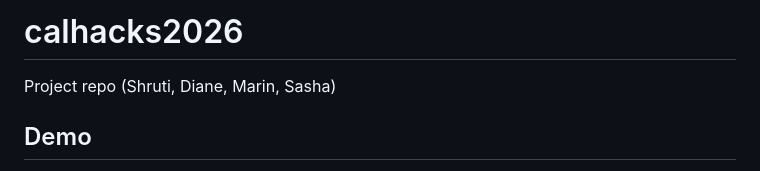
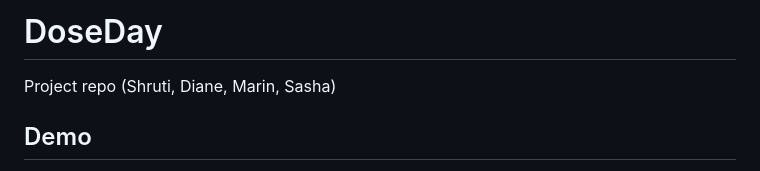
Before and after one commit to sshirsathe/DoseDay, a Markdown page: README.md, the part around the change. Rendered like a GitHub page.

```diff
--- a/README.md
+++ b/README.md
@@ -1,4 +1,4 @@
-# calhacks2026
+# DoseDay
 Project repo (Shruti, Diane, Marin, Sasha)
 
 ## Demo
```
